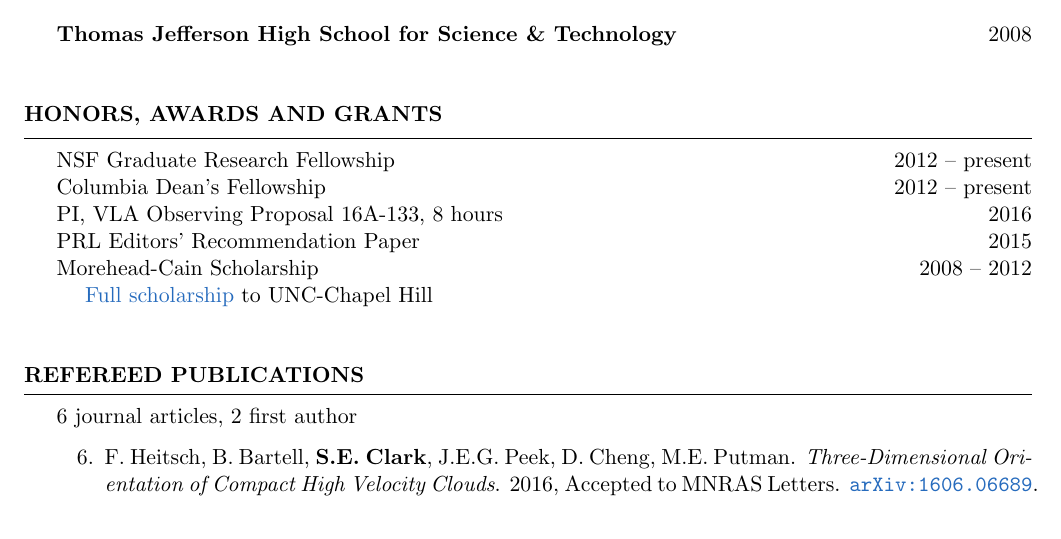
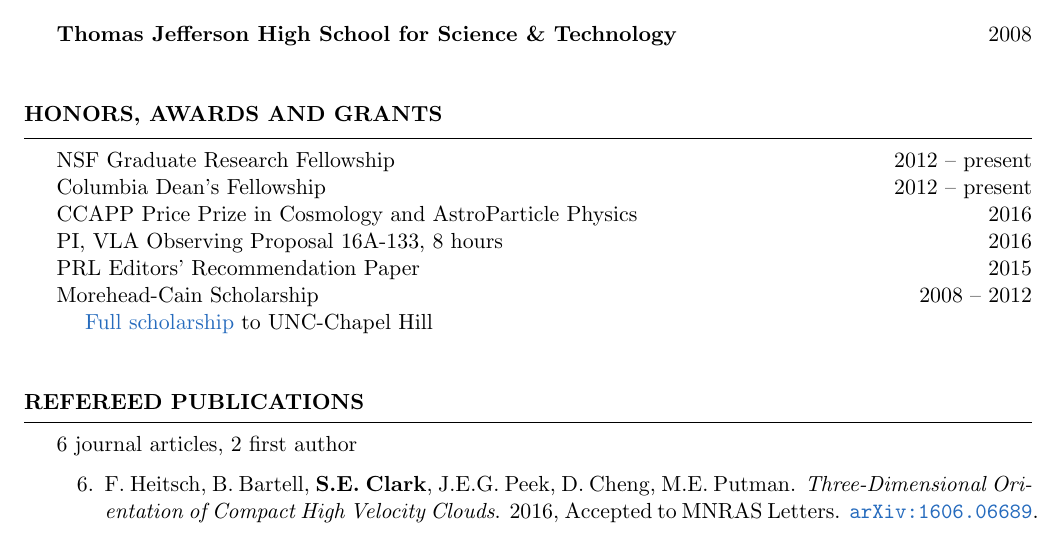
Before and after one commit to seclark/susan_website, a LaTeX CV (CV/Clark_CV.tex): part of page 1 of 3, cut so that both start at the same text. The pictures show the PDF file CV/Clark_CV.pdf that the author committed with the source.

Commit message:
added price prize to CV

```diff
--- a/CV/Clark_CV.tex
+++ b/CV/Clark_CV.tex
@@ -68,6 +68,7 @@ B.S., Physics \hfill {2012}\\
 \begin{rSection}{Honors, Awards and Grants}
 NSF Graduate Research Fellowship\hfill {2012 -- present}\\
 Columbia Dean's Fellowship\hfill {2012 -- present}\\
+CCAPP Price Prize in Cosmology and AstroParticle Physics \hfill{2016}\\
 PI, VLA Observing Proposal 16A-133, 8 hours \hfill{2016}\\
 PRL Editors' Recommendation Paper\hfill {2015}\\
 Morehead-Cain Scholarship\hfill {2008 -- 2012}\\
```
Also changed, not shown: CV/Clark_CV.pdf.
